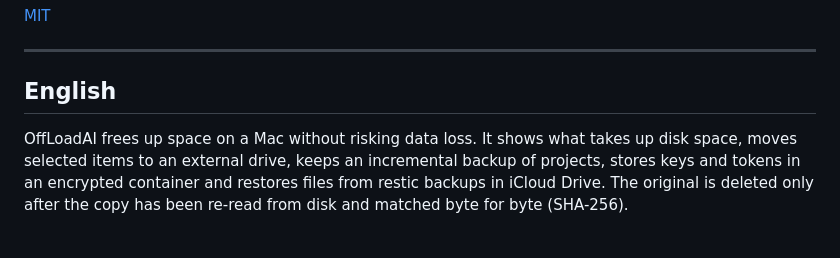
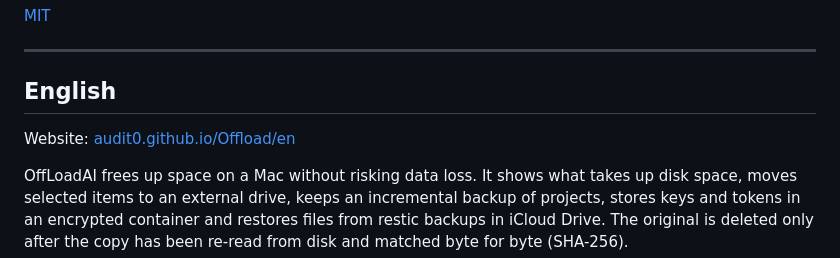
Before and after one commit to audit0/Offload, a Markdown page: README.md, the part around the change. Drawn GitHub-style; blank space fills up the shorter version.

```diff
--- a/README.md
+++ b/README.md
@@ -252,6 +252,8 @@ powershell -ExecutionPolicy Bypass -File windows\scripts\install-local.ps1
 
 ## English
 
+Website: [audit0.github.io/Offload/en](https://audit0.github.io/Offload/en/)
+
 OffLoadAI frees up space on a Mac without risking data loss. It shows what takes up disk space, moves selected items to an external drive, keeps an incremental backup of projects, stores keys and tokens in an encrypted container and restores files from restic backups in iCloud Drive. The original is deleted only after the copy has been re-read from disk and matched byte for byte (SHA-256).
 
 Everything needed to free up space and keep data safe is free forever; OffLoadAI Pro (a one-time $19 with a year of updates, 14-day trial, free for users of earlier versions) adds duplicate removal, learned habits, project backup and Docker volume archiving. The license key is verified offline with an Ed25519 signature — checking it needs no network. Only two optional parts go online, each only with your consent: a daily check for a new version (one GitHub API request for the latest release number, nothing about your computer or files; you update yourself with the install command), and the AI assistant (consent given per backend and revocable) when you ask it: it sends file paths relative to your home folder, sizes, dates and rule marks — file contents only if you turn that on, and never spreadsheets, key files or text that looks like a password, token, card number or recovery phrase. It can only suggest deleting what the cleanup rules already allow (regenerable caches and old installers); anything personal goes to the vault.
```
Also changed, not shown: docs/screenshots/en/backup.png (added), docs/screenshots/en/cleanup.png (added), docs/screenshots/en/history.png (added), docs/screenshots/en/overview.png (added), docs/screenshots/en/safe.png (added), docs/screenshots/en/space.png (added), 2 other files.
